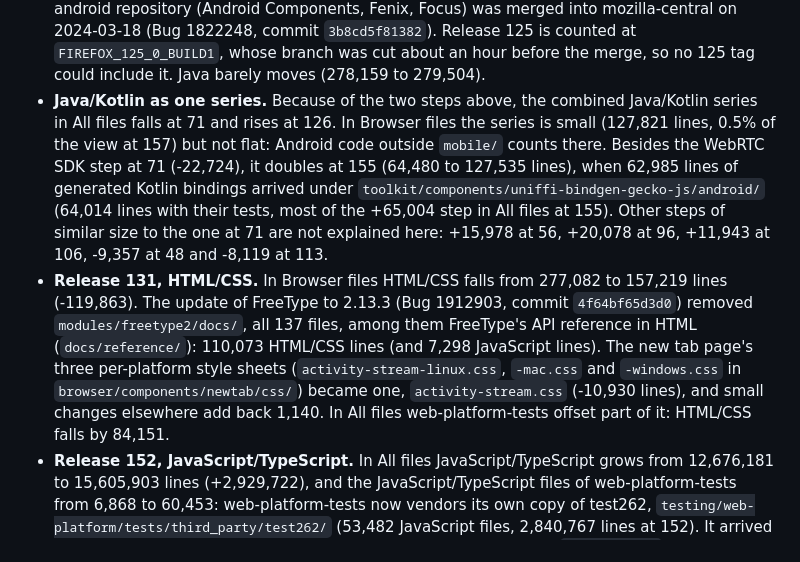
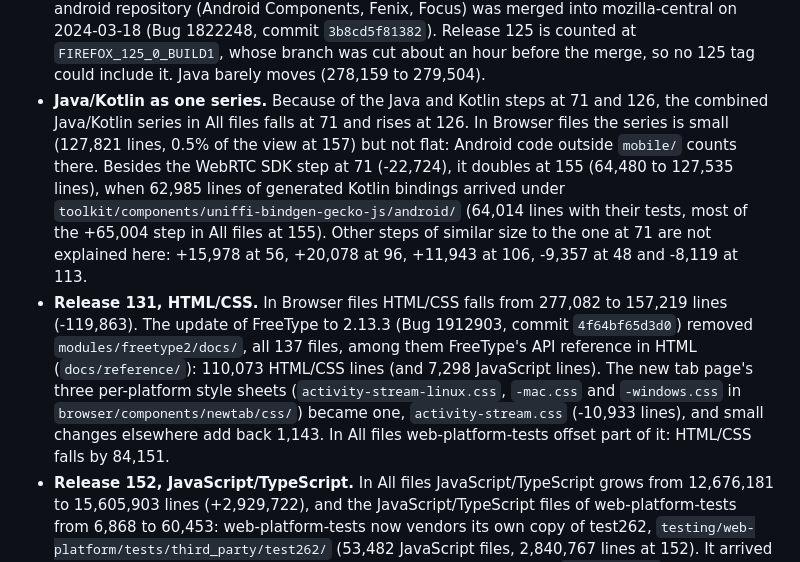
Before and after one commit to 4e6/firefox-lang-stats, a Markdown page: docs/methodology.md, the part around the change. Drawn GitHub-style.

Commit message:
docs: fix the newtab style sheet figure for release 131 and a cross-reference
Co-Authored-By: Claude Sonnet 5.5 <noreply@anthropic.com>
Claude-Session: https://claude.ai/code/session_01AwPmuFVExwWtuBk7G3ghg6

```diff
--- a/docs/methodology.md
+++ b/docs/methodology.md
@@ -342,7 +342,7 @@ and by 70,346 at 79 and falls by 110,629 at 151.
   repository (Android Components, Fenix, Focus) was merged into mozilla-central on 2024-03-18 (Bug 1822248, commit
   `3b8cd5f81382`). Release 125 is counted at `FIREFOX_125_0_BUILD1`, whose branch was cut about an hour before the
   merge, so no 125 tag could include it. Java barely moves (278,159 to 279,504).
-- **Java/Kotlin as one series.** Because of the two steps above, the combined Java/Kotlin series in All files falls at
+- **Java/Kotlin as one series.** Because of the Java and Kotlin steps at 71 and 126, the combined Java/Kotlin series in All files falls at
   71 and rises at 126. In Browser files the series is small (127,821 lines, 0.5% of the view at 157) but not flat:
   Android code outside `mobile/` counts there. Besides the WebRTC SDK step at 71 (-22,724), it doubles at 155
   (64,480 to 127,535 lines), when 62,985 lines of generated Kotlin bindings arrived under
@@ -354,8 +354,8 @@ and by 70,346 at 79 and falls by 110,629 at 151.
   FreeType to 2.13.3 (Bug 1912903, commit `4f64bf65d3d0`) removed `modules/freetype2/docs/`, all 137 files, among them
   FreeType's API reference in HTML (`docs/reference/`): 110,073 HTML/CSS lines (and 7,298 JavaScript lines). The new
   tab page's three per-platform style sheets (`activity-stream-linux.css`, `-mac.css` and `-windows.css` in
-  `browser/components/newtab/css/`) became one, `activity-stream.css` (-10,930 lines), and small changes elsewhere add
-  back 1,140. In All files web-platform-tests offset part of it: HTML/CSS falls by 84,151.
+  `browser/components/newtab/css/`) became one, `activity-stream.css` (-10,933 lines), and small changes elsewhere add
+  back 1,143. In All files web-platform-tests offset part of it: HTML/CSS falls by 84,151.
 - **Release 152, JavaScript/TypeScript.** In All files JavaScript/TypeScript grows from 12,676,181 to 15,605,903 lines
   (+2,929,722), and the JavaScript/TypeScript files of web-platform-tests from 6,868 to 60,453: web-platform-tests
   now vendors its own copy of test262, `testing/web-platform/tests/third_party/test262/` (53,482 JavaScript files,
```
